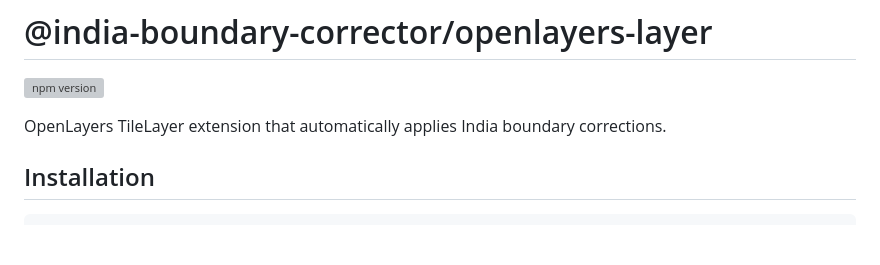
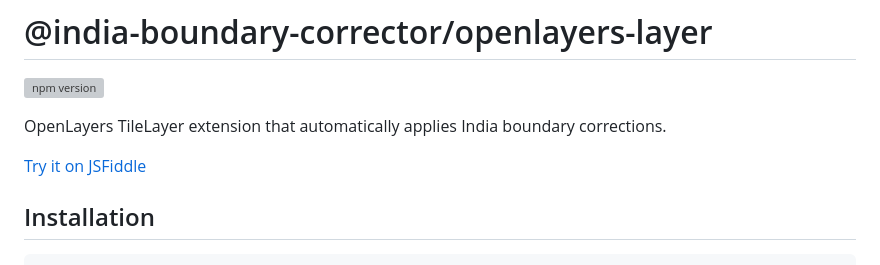
Before and after one commit to ramSeraph/india_boundary_corrector, a Markdown page: packages/openlayers-layer/README.md, the part around the change. GitHub-like rendering; blank space fills up the shorter version; grey boxes are pictures that could not be loaded.

```diff
--- a/packages/openlayers-layer/README.md
+++ b/packages/openlayers-layer/README.md
@@ -3,6 +3,8 @@
 [![npm version](https://img.shields.io/npm/v/@india-boundary-corrector/openlayers-layer)](https://www.npmjs.com/package/@india-boundary-corrector/openlayers-layer)
 
 OpenLayers TileLayer extension that automatically applies India boundary corrections.
+
+[Try it on JSFiddle](https://jsfiddle.net/waoepz78/)
 
 ## Installation
 
```
Also changed, not shown: packages/leaflet-layer/README.md (+2 -0 lines), packages/maplibre-protocol/README.md (+2 -0 lines).
